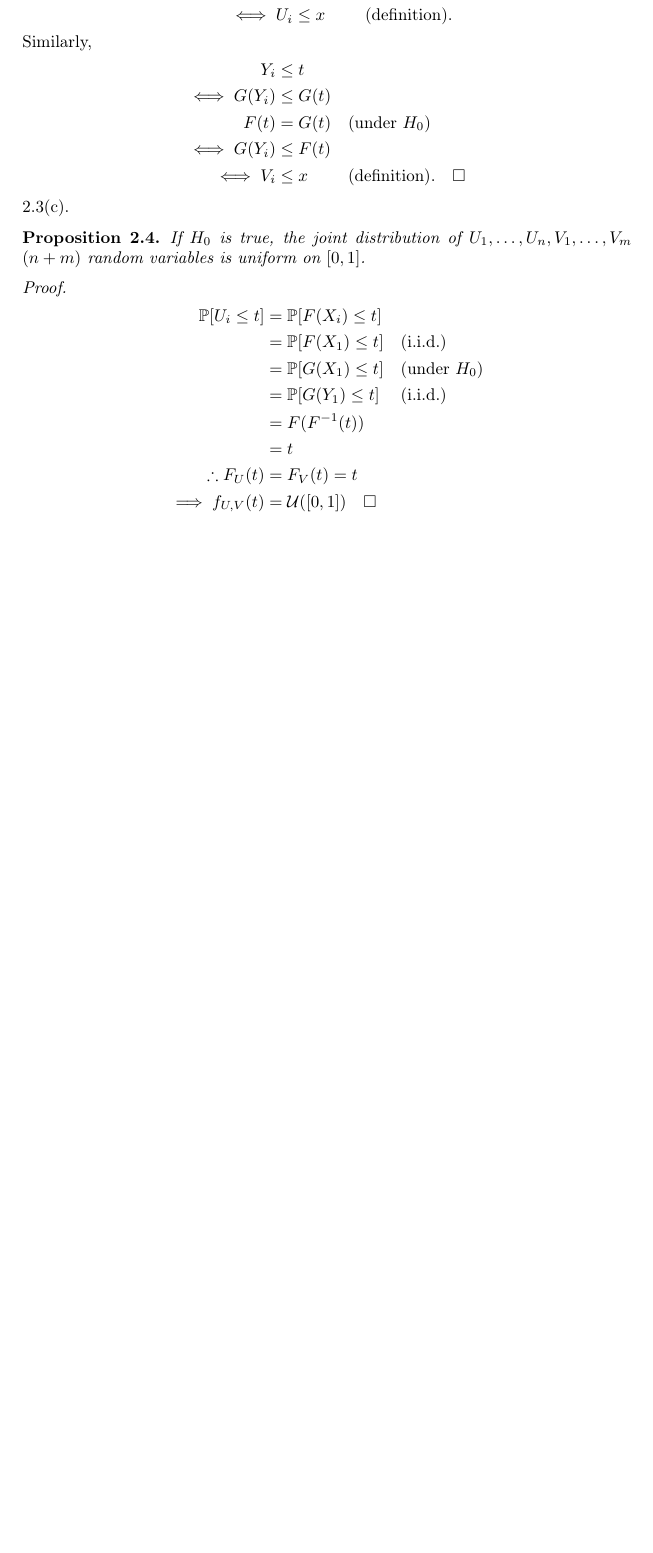
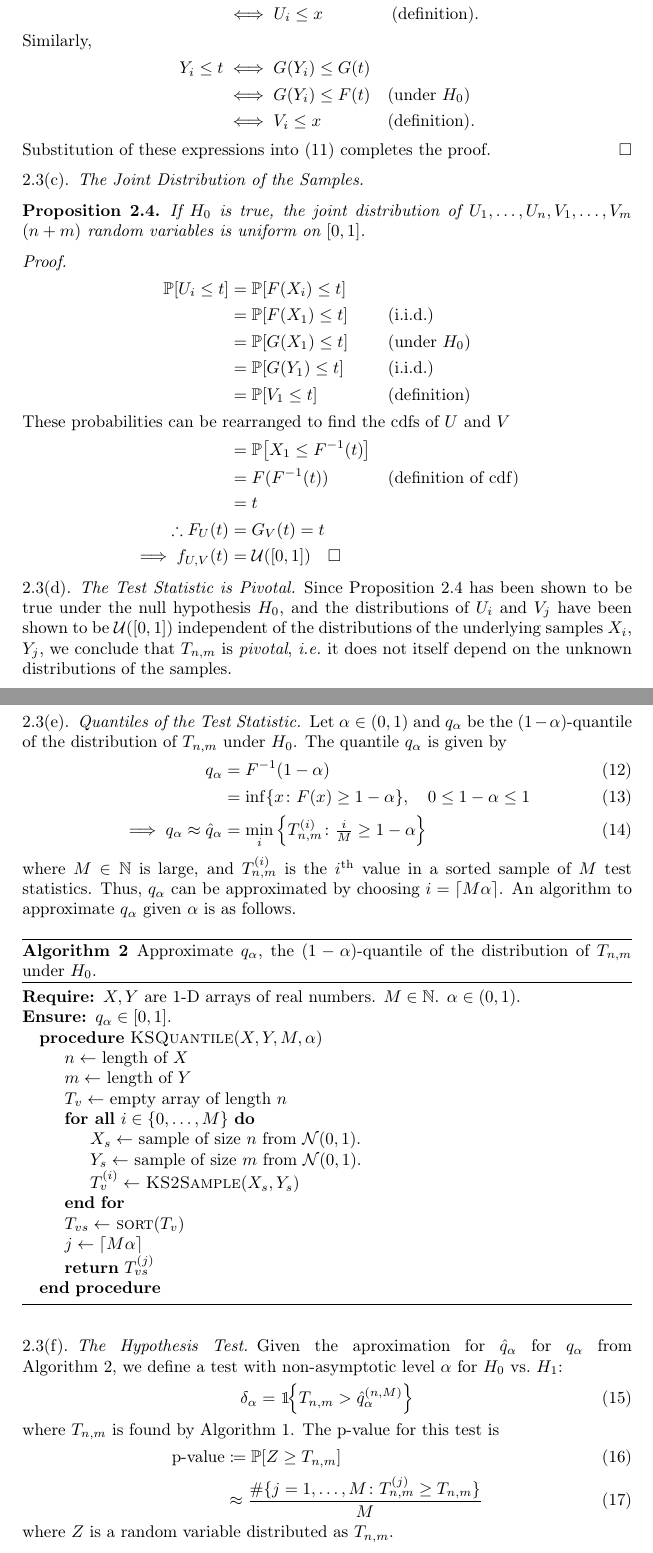
Before and after one commit to broesler/18.650-Fundamentals-of-Statistics, a LaTeX problem sheet (hw7/hw7_latex/hw7_p1.tex): part of page 7 of 7 before the commit and two parts of pages 8 and 9 of 9 after it, the two joined at a grey line, cut so that both start at the same text, the shorter picture padded with empty space. Compiled offline with pdfLaTeX.

Commit message:
Typeset rest of Problem 2.

```diff
--- a/hw7/hw7_latex/hw7_p1.tex
+++ b/hw7/hw7_latex/hw7_p1.tex
@@ -12,6 +12,8 @@
 \usepackage{mleftright}
 \usepackage{enumerate}
 \usepackage{array, multirow}
+\usepackage[ruled]{algorithm}
+\usepackage{algpseudocode}
 \usepackage{url}
 \usepackage[font=small, hypcap=true]{caption}                % link to top of figures and subfigures
 \usepackage[font=small, hypcap=true, list=true]{subcaption}   % use for subfigures instead of {subfigure}
@@ -71,15 +77,14 @@
 %==============================================================================
 % General macros
 %==============================================================================
-% \renewcommand{\L}{\left}
-% \newcommand{\R}{\right}
 \renewcommand{\(}{\mleft(}
 \renewcommand{\)}{\mright)}
 \renewcommand{\[}{\mleft[}
 \renewcommand{\]}{\mright]}
+
+\DeclarePairedDelimiter{\ceil}{\lceil}{\rceil}
+
 \newcommand{\T}{\top} % transpose symbol
-
-\newcommand{\code}[1]{\texttt{#1}}
 \newcommand{\vect}[1]{\boldsymbol{\mathbf{#1}}} % use BOTH to cover all cases
 
 % Misc.
@@ -109,9 +114,9 @@
 
 \newcommand{\by}[1]{&\quad&\text{(#1)}}
 
-\newcommand{\alim}{\xrightarrow[n \to \infty]{\text{a.s.}}}
-\newcommand{\plim}{\xrightarrow[n \to \infty]{\mathbb{P}}}
-\newcommand{\dlim}{\xrightarrow[n \to \infty]{(d)}}
+\newcommand{\Alim}{\xrightarrow[n \to \infty]{\text{a.s.}}}
+\newcommand{\Plim}{\xrightarrow[n \to \infty]{\mathbb{P}}}
+\newcommand{\Dlim}{\xrightarrow[n \to \infty]{(d)}}
 
 %%%% TITLE ----------------------------
 \title[Homework 7 -- Problem \thesection]{18.650 Fundamentals of Statistics\\{\large Homework 7}}
@@ -198,7 +203,7 @@ Likewise, $f_V(t) = \U{0}{1}$.
 Let $F_n$ be the empirical cdf of $\{X_1, \dots, X_n\}$ and $G_m$ be the
 empirical cdf of $\{Y_1, \dots, Y_m\}$.
 
-\subsubsection{}
+\subsubsection{The Test Statistic}
 Let
 \begin{equation}
   T_{n,m} = \sup_{t \in \R} \left| F_n(t) - G_m(t) \right|
@@ -256,7 +292,7 @@ An example two-sample KS-test is shown in Figure~\ref{fig:ks_test}.
   \label{fig:ks_test}
 \end{figure}
 
-\subsubsection{}
+\subsubsection{The Null Hypothesis}
 \begin{prop}
   If $H_0$ is true, then
   $$ T_{n,m} = \sup_{0 \le x \le 1} \left| \avg{i}{n} \indic{U_i \le x}
@@ -276,20 +312,19 @@ An example two-sample KS-test is shown in Figure~\ref{fig:ks_test}.
   \begin{alignat*}{3}
-    X_i &\le t \\
-    \iff F(X_i) &\le F(t) \\
-      \iff U_i &\le x \by{definition}.
+    X_i \le t &\iff F(X_i) \le F(t) \\
+              &\iff U_i \le x \by{definition}.
   \end{alignat*}
   Similarly,
   \begin{alignat*}{3}
-    Y_i &\le t \\
-    \iff G(Y_i) &\le G(t) \\
-      F(t) &= G(t) \by{under $H_0$} \\
-    \iff G(Y_i) &\le F(t) \\
-      \iff V_i &\le x \by{definition}. \qedhere
+    Y_i \le t &\iff G(Y_i) \le G(t) \\
+              &\iff G(Y_i) \le F(t) \by{under $H_0$} \\
+              &\iff V_i \le x \by{definition}.
   \end{alignat*}
+  Substitution of these expressions into~\eqref{eq:Tnm_supt} completes the
+  proof.
 \end{proof}
 
-\subsubsection{}
-\begin{prop}
+\subsubsection{The Joint Distribution of the Samples}
+\begin{prop} \label{prop:Tnm}
   If $H_0$ is true, the joint distribution of $U_1, \dots, U_n, V_1, \dots, V_m$
   $(n+m)$ random variables is uniform on $[0, 1]$.
 \end{prop}
@@ -300,12 +335,75 @@ An example two-sample KS-test is shown in Figure~\ref{fig:ks_test}.
                      &= \Prob{F(X_1) \le t} \by{\iid\!\!} \\
                      &= \Prob{G(X_1) \le t} \by{under $H_0$} \\
                      &= \Prob{G(Y_1) \le t} \by{\iid\!\!} \\
-                     &= F(F^{-1}(t)) \\
+                     &= \Prob{V_1 \le t} \by{definition} \\
+    \intertext{These probabilities can be rearranged to find the cdfs of $U$ and $V$}
+                     &= \Prob{X_1 \le F^{-1}(t)} \\
+                     &= F(F^{-1}(t)) \by{definition of cdf} \\
                      &= t \\
-    \therefore F_U(t) &= F_V(t) = t \\
+    \therefore F_U(t) &= G_V(t) = t \\
     \implies f_{U,V}(t) &= \U{0}{1} \qedhere
   \end{alignat*}
 \end{proof}
+
+\subsubsection{The Test Statistic is Pivotal}
+Since Proposition~\ref{prop:Tnm} has been shown to be true under the null hypothesis $H_0$, and the distributions of $U_i$
+and $V_j$ have been shown to be $\U{0}{1}$ independent of the distributions of
+the underlying samples $X_i$, $Y_j$, we conclude that $T_{n,m}$ is
+\emph{pivotal}, \ie it does not itself depend on the unknown distributions of
+the samples.
+
+\clearpage
+\subsubsection{Quantiles of the Test Statistic}
+Let $\alpha \in (0, 1)$ and $q_\alpha$ be the $(1 - \alpha)$-quantile of the
+distribution of $T_{n,m}$ under $H_0$. The quantile $q_\alpha$ is given by
+\begin{align}
+  q_\alpha &= F^{-1}(1-\alpha) \\
+           &= \inf\{x \colon F(x) \ge 1 - \alpha\}, \quad 0 \le 1 - \alpha \le
+           1 \\
+           \implies q_\alpha \approx \hat{q}_\alpha &= \min_i \left\{ T_{n,m}^{(i)} \colon \tfrac{i}{M} \ge 1 - \alpha \right\}
+\end{align}
+where $M \in \mathbb{N}$ is large, and $T_{n,m}^{(i)}$ is the $i^\text{th}$
+value in a sorted sample of $M$ test statistics. Thus, $q_\alpha$ can be approximated by choosing $i = \ceil{M\alpha}$. An algorithm to approximate $q_\alpha$
+given $\alpha$ is as follows.
+
+\begin{algorithm}[!h]
+  \caption{Approximate $q_\alpha$, the $(1 - \alpha)$-quantile of the
+distribution of $T_{n,m}$ under $H_0$.}
+  \label{alg:ks_q}
+  \begin{algorithmic}
+    \Require $X, Y$ are 1-D arrays of real numbers. $M \in \mathbb{N}$. $\alpha
+    \in (0, 1)$.
+    \Ensure $q_\alpha \in [0, 1]$.
+    \Procedure{KSQuantile}{$X, Y, M, \alpha$}
+      \State $n \gets$ length of $X$
+      \State $m \gets$ length of $Y$
+      \State $T_v \gets$ empty array of length $n$
+      \ForAll{$i \in \{0,\dots,M\}$}
+        \State $X_s \gets$ sample of size $n$ from $\N{0}{1}$.
+        \State $Y_s \gets$ sample of size $m$ from $\N{0}{1}$.
+        \State $T_v^{(i)} \gets$ \Call{KS2Sample}{$X_s, Y_s$}
+      \EndFor
+      \State $T_{vs} \gets$ \Call{sort}{$T_v$}
+      \State $j \gets \ceil*{M\alpha}$
+      \State \Return $T_{vs}^{(j)}$
+    \EndProcedure
+  \end{algorithmic}
+\end{algorithm}
+
+\subsubsection{The Hypothesis Test}
+Given the aproximation for $\hat{q}_\alpha$ for $q_\alpha$ from
+Algorithm~\ref{alg:ks_q}, we define a test with non-asymptotic level $\alpha$
+for $H_0$ vs.\ $H_1$:
+\begin{equation}
+  \delta_\alpha = \indic{T_{n,m} > \hat{q}_\alpha^{(n, M)}}
+\end{equation}
+where $T_{n,m}$ is found by Algorithm~\ref{alg:ks_stat}. The p-value for this
+test is
+\begin{align}
+  \text{p-value} &\coloneqq \Prob{Z \ge T_{n,m}} \\
+  &\approx \frac{\#\{j = 1, \dots, M \colon T_{n,m}^{(j)} \ge T_{n,m}\}}{M}
+\end{align}
+where $Z$ is a random variable distributed as $T_{n,m}$.
 
 % % INCLUDE CODE:
 % \clearpage
```
Also changed, not shown: hw7/hw7_latex/hw7_p1.tex (77 more changed lines).
